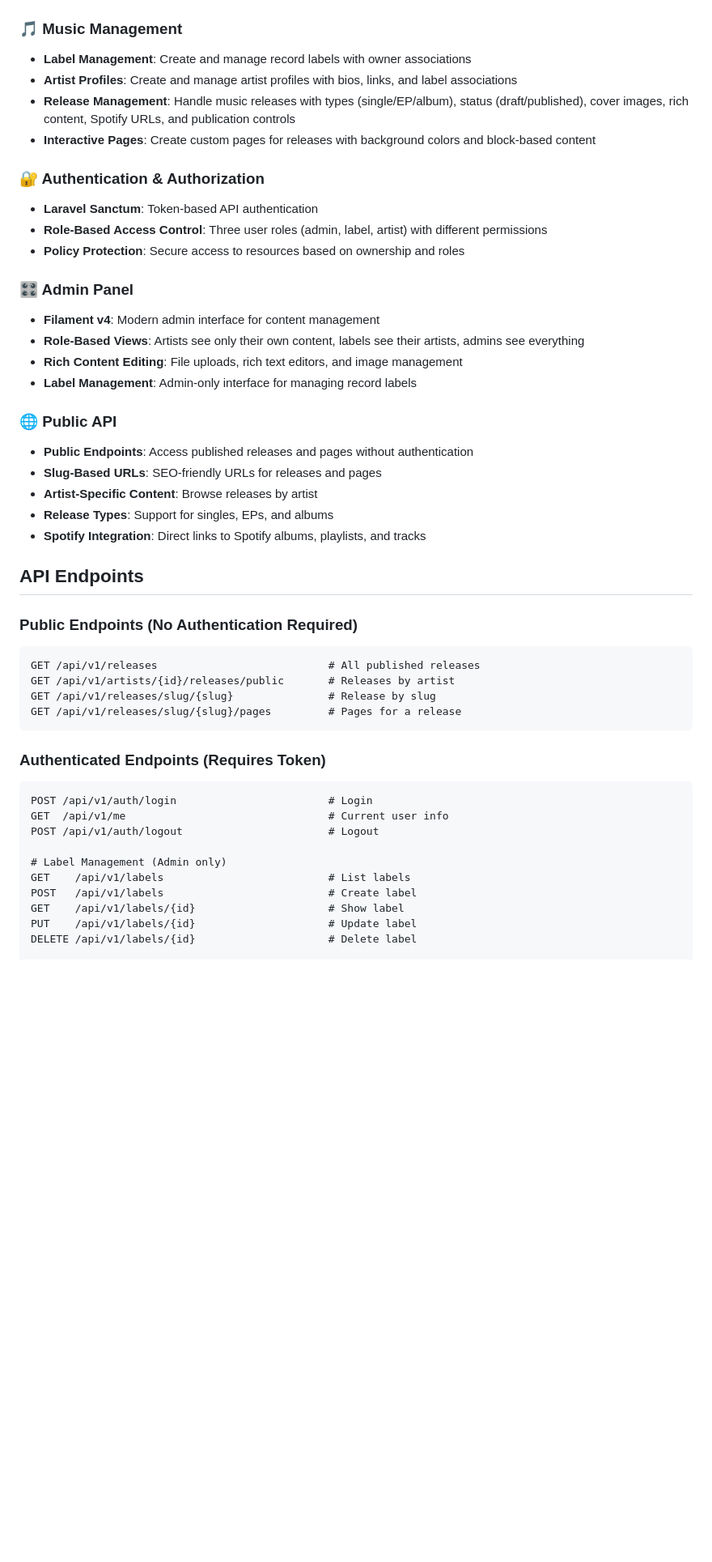
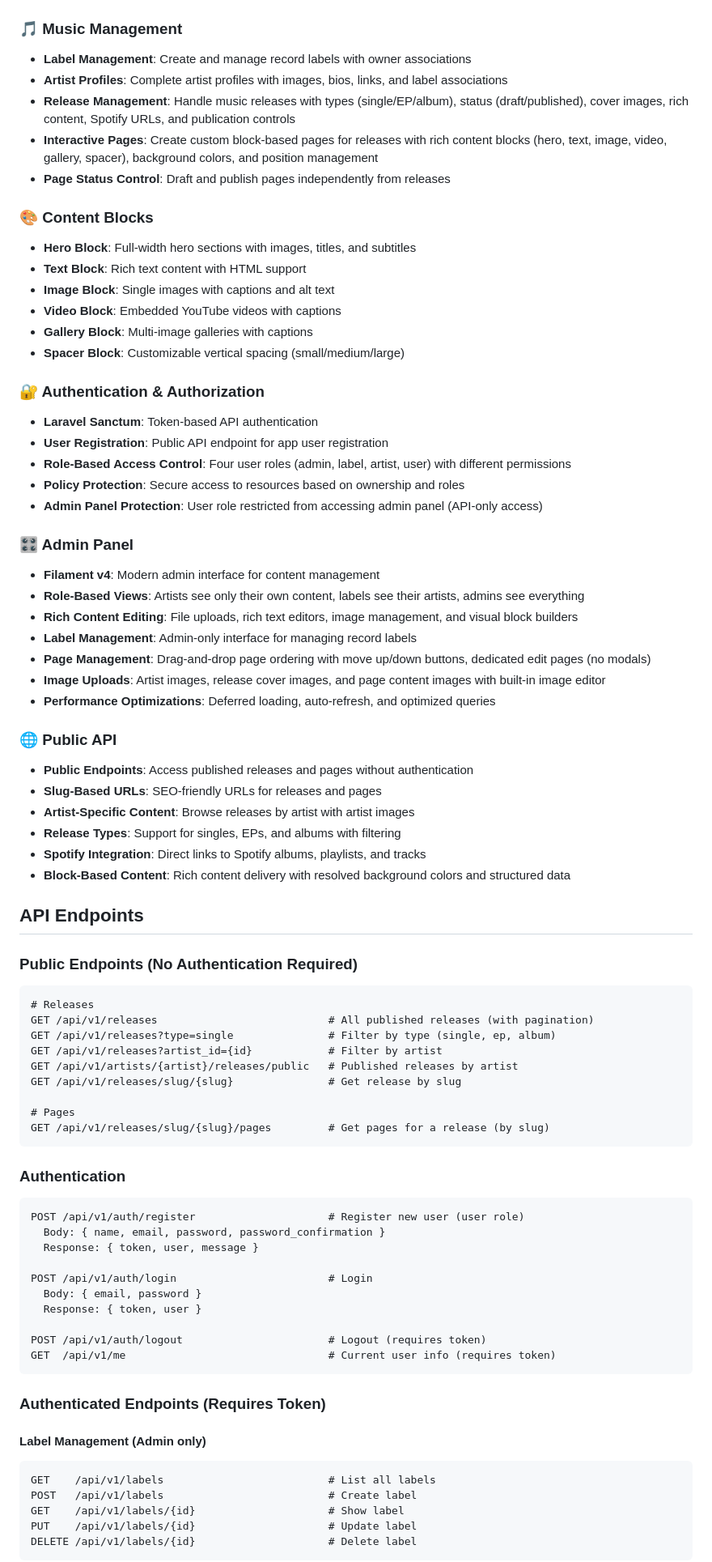
Before and after one commit to oddedodd/uncovr-backend-laravel, a Markdown page: README.md, the part around one of its changes. Shown at 81% size. GitHub-like rendering; blank space fills up the shorter version.

````diff
--- a/README.md
+++ b/README.md
@@ -6,48 +6,80 @@ A Laravel-based API platform for managing music artists, releases, and interacti
 
 ### 🎵 Music Management
 - **Label Management**: Create and manage record labels with owner associations
-- **Artist Profiles**: Create and manage artist profiles with bios, links, and label associations
+- **Artist Profiles**: Complete artist profiles with images, bios, links, and label associations
 - **Release Management**: Handle music releases with types (single/EP/album), status (draft/published), cover images, rich content, Spotify URLs, and publication controls
-- **Interactive Pages**: Create custom pages for releases with background colors and block-based content
+- **Interactive Pages**: Create custom block-based pages for releases with rich content blocks (hero, text, image, video, gallery, spacer), background colors, and position management
+- **Page Status Control**: Draft and publish pages independently from releases
+
+### 🎨 Content Blocks
+- **Hero Block**: Full-width hero sections with images, titles, and subtitles
+- **Text Block**: Rich text content with HTML support
+- **Image Block**: Single images with captions and alt text
+- **Video Block**: Embedded YouTube videos with captions
+- **Gallery Block**: Multi-image galleries with captions
+- **Spacer Block**: Customizable vertical spacing (small/medium/large)
 
 ### 🔐 Authentication & Authorization
 - **Laravel Sanctum**: Token-based API authentication
-- **Role-Based Access Control**: Three user roles (admin, label, artist) with different permissions
+- **User Registration**: Public API endpoint for app user registration
+- **Role-Based Access Control**: Four user roles (admin, label, artist, user) with different permissions
 - **Policy Protection**: Secure access to resources based on ownership and roles
+- **Admin Panel Protection**: User role restricted from accessing admin panel (API-only access)
 
 ### 🎛️ Admin Panel
 - **Filament v4**: Modern admin interface for content management
 - **Role-Based Views**: Artists see only their own content, labels see their artists, admins see everything
-- **Rich Content Editing**: File uploads, rich text editors, and image management
+- **Rich Content Editing**: File uploads, rich text editors, image management, and visual block builders
 - **Label Management**: Admin-only interface for managing record labels
+- **Page Management**: Drag-and-drop page ordering with move up/down buttons, dedicated edit pages (no modals)
+- **Image Uploads**: Artist images, release cover images, and page content images with built-in image editor
+- **Performance Optimizations**: Deferred loading, auto-refresh, and optimized queries
 
 ### 🌐 Public API
 - **Public Endpoints**: Access published releases and pages without authentication
 - **Slug-Based URLs**: SEO-friendly URLs for releases and pages
-- **Artist-Specific Content**: Browse releases by artist
-- **Release Types**: Support for singles, EPs, and albums
+- **Artist-Specific Content**: Browse releases by artist with artist images
+- **Release Types**: Support for singles, EPs, and albums with filtering
 - **Spotify Integration**: Direct links to Spotify albums, playlists, and tracks
+- **Block-Based Content**: Rich content delivery with resolved background colors and structured data
 
 ## API Endpoints
 
 ### Public Endpoints (No Authentication Required)
 ```
-GET /api/v1/releases                           # All published releases
-GET /api/v1/artists/{id}/releases/public       # Releases by artist
-GET /api/v1/releases/slug/{slug}               # Release by slug
-GET /api/v1/releases/slug/{slug}/pages         # Pages for a release
+# Releases
+GET /api/v1/releases                           # All published releases (with pagination)
+GET /api/v1/releases?type=single               # Filter by type (single, ep, album)
+GET /api/v1/releases?artist_id={id}            # Filter by artist
+GET /api/v1/artists/{artist}/releases/public   # Published releases by artist
+GET /api/v1/releases/slug/{slug}               # Get release by slug
+
+# Pages
+GET /api/v1/releases/slug/{slug}/pages         # Get pages for a release (by slug)
+```
+
+### Authentication
+```
+POST /api/v1/auth/register                     # Register new user (user role)
+  Body: { name, email, password, password_confirmation }
+  Response: { token, user, message }
+
+POST /api/v1/auth/login                        # Login
+  Body: { email, password }
+  Response: { token, user }
+
+POST /api/v1/auth/logout                       # Logout (requires token)
+GET  /api/v1/me                                # Current user info (requires token)
 ```
 
 ### Authenticated Endpoints (Requires Token)
+
+#### Label Management (Admin only)
 ```
-POST /api/v1/auth/login                        # Login
-GET  /api/v1/me                                # Current user info
-POST /api/v1/auth/logout                       # Logout
-
-# Label Management (Admin only)
-GET    /api/v1/labels                          # List labels
+GET    /api/v1/labels                          # List all labels
 POST   /api/v1/labels                          # Create label
 GET    /api/v1/labels/{id}                     # Show label
 PUT    /api/v1/labels/{id}                     # Update label
 DELETE /api/v1/labels/{id}                     # Delete label
+```
 
````
Also changed, not shown: other parts of README.md (+178 -21 lines).
